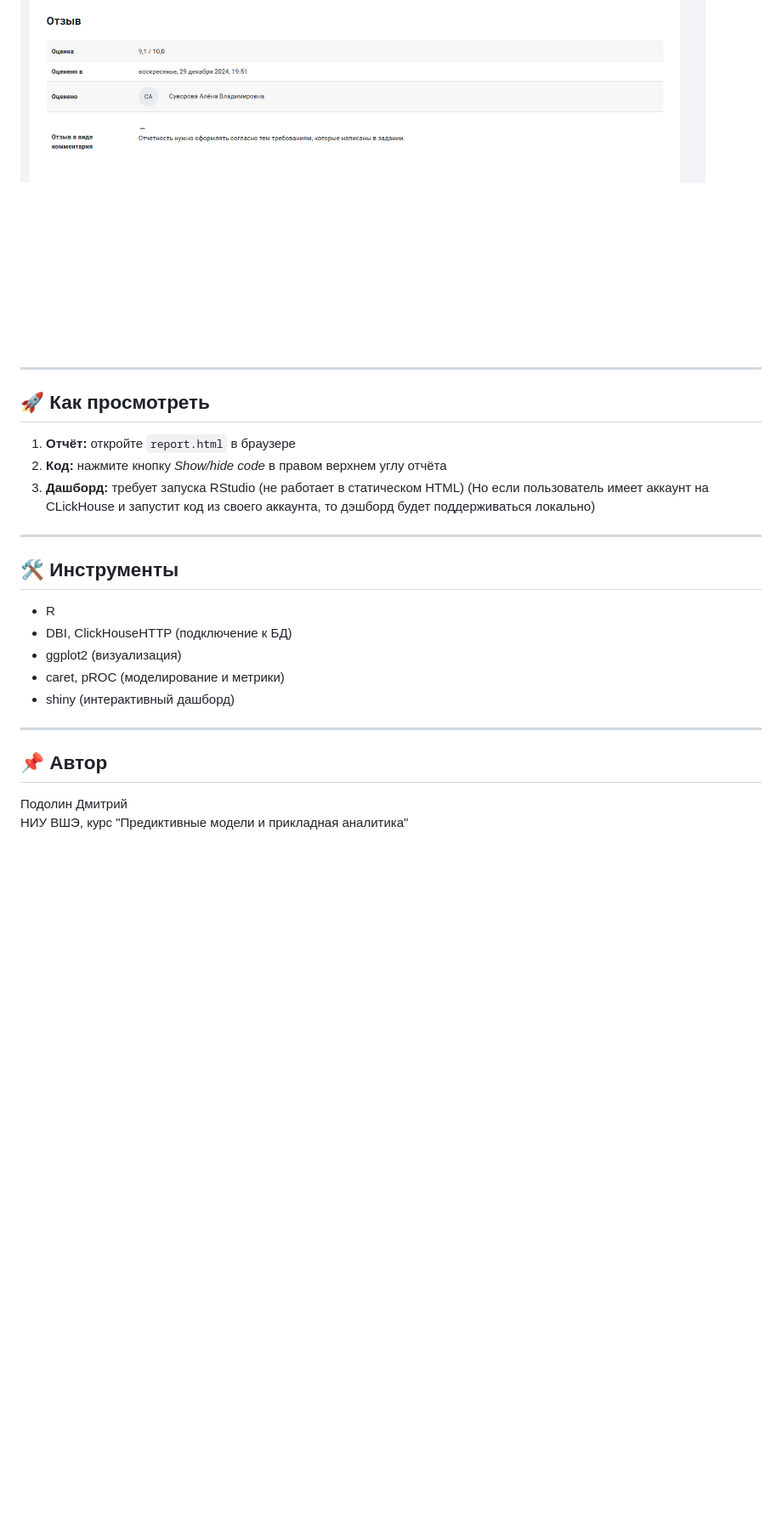
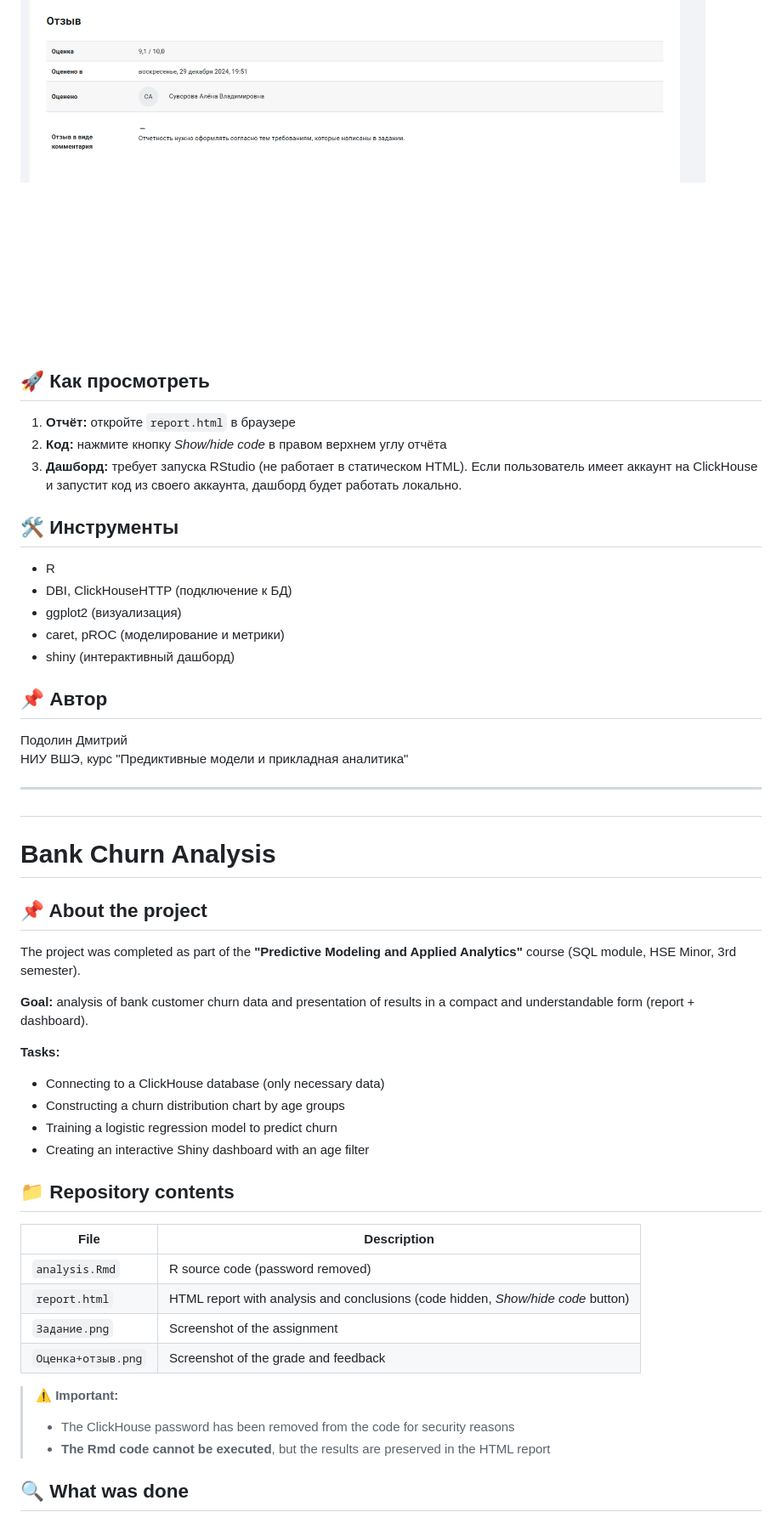
Before and after one commit to PodoLka04/Bank_Churn_AnalysisM3, a Markdown page: README.md, the part around one of its changes. Shown at 85% size. Drawn GitHub-style; blank space fills up the shorter version.

```diff
--- a/README.md
+++ b/README.md
@@ -67,16 +69,11 @@
 
 ![Оценка и отзыв](Оценка+отзыв.png)
 
----
-
 ## 🚀 Как просмотреть
 
 1. **Отчёт:** откройте `report.html` в браузере
 2. **Код:** нажмите кнопку *Show/hide code* в правом верхнем углу отчёта
-3. **Дашборд:** требует запуска RStudio (не работает в статическом HTML) (Но если пользователь имеет аккаунт на CLickHouse и запустит код из
-   своего аккаунта, то дэшборд будет поддерживаться локально)
-
----
+3. **Дашборд:** требует запуска RStudio (не работает в статическом HTML). Если пользователь имеет аккаунт на ClickHouse и запустит код из своего аккаунта, дашборд будет работать локально.
 
 ## 🛠 Инструменты
 
@@ -86,9 +83,41 @@
 - caret, pROC (моделирование и метрики)
 - shiny (интерактивный дашборд)
 
----
-
 ## 📌 Автор
 
 Подолин Дмитрий
 НИУ ВШЭ, курс "Предиктивные модели и прикладная аналитика"
+
+---
+
+## <a name="english"></a>
+
+# Bank Churn Analysis
+
+## 📌 About the project
+
+The project was completed as part of the **"Predictive Modeling and Applied Analytics"** course (SQL module, HSE Minor, 3rd semester).
+
+**Goal:** analysis of bank customer churn data and presentation of results in a compact and understandable form (report + dashboard).
+
+**Tasks:**
+- Connecting to a ClickHouse database (only necessary data)
+- Constructing a churn distribution chart by age groups
+- Training a logistic regression model to predict churn
+- Creating an interactive Shiny dashboard with an age filter
+
+## 📁 Repository contents
+
+| File | Description |
+|------|-------------|
+| `analysis.Rmd` | R source code (password removed) |
+| `report.html` | HTML report with analysis and conclusions (code hidden, *Show/hide code* button) |
+| `Задание.png` | Screenshot of the assignment |
+| `Оценка+отзыв.png` | Screenshot of the grade and feedback |
+
+> ⚠️ **Important:**
+> - The ClickHouse password has been removed from the code for security reasons
+> - **The Rmd code cannot be executed**, but the results are preserved in the HTML report
+
+## 🔍 What was done
+
```
Also changed, not shown: other parts of README.md (+61 -7 lines).
